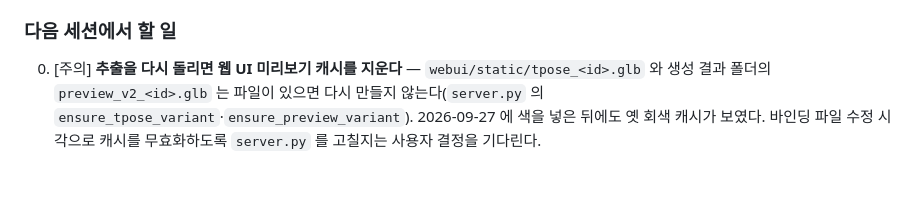
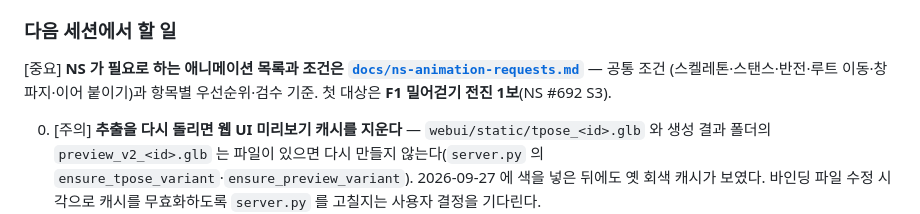
Before and after one commit to SimSeoWon/Test_KimodoMotion, a Markdown page: HANDOFF.md, the part around the change. GitHub-like rendering; blank space fills up the shorter version.

Commit message:
- NS 애니메이션 요청 목록 추가(공통 조건·항목별 우선순위·검수 기준)
Co-Authored-By: Claude Opus 5.5 <noreply@anthropic.com>

```diff
--- a/HANDOFF.md
+++ b/HANDOFF.md
@@ -52,6 +52,9 @@
 
 ### 다음 세션에서 할 일
 
+[중요] **NS 가 필요로 하는 애니메이션 목록과 조건은 [`docs/ns-animation-requests.md`](docs/ns-animation-requests.md)** — 공통 조건
+(스켈레톤·스탠스·반전·루트 이동·창 파지·이어 붙이기)과 항목별 우선순위·검수 기준. 첫 대상은 **F1 밀어걷기 전진 1보**(NS #692 S3).
+
 0. [주의] **추출을 다시 돌리면 웹 UI 미리보기 캐시를 지운다** — `webui/static/tpose_<id>.glb` 와 생성 결과 폴더의
    `preview_v2_<id>.glb` 는 파일이 있으면 다시 만들지 않는다(`server.py` 의 `ensure_tpose_variant`·`ensure_preview_variant`).
    2026-09-27 에 색을 넣은 뒤에도 옛 회색 캐시가 보였다. 바인딩 파일 수정 시각으로 캐시를 무효화하도록 `server.py` 를
```
Also changed, not shown: docs/ns-animation-requests.md (added, +143 -0 lines).
